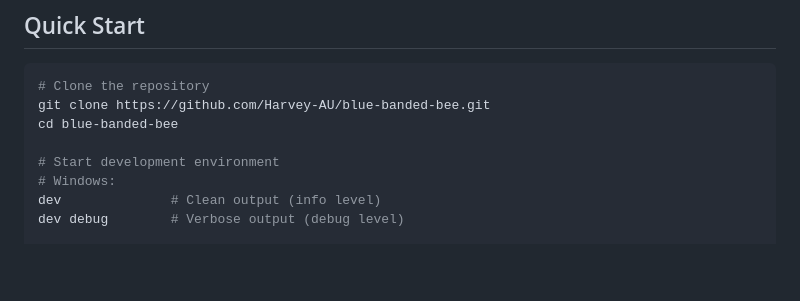
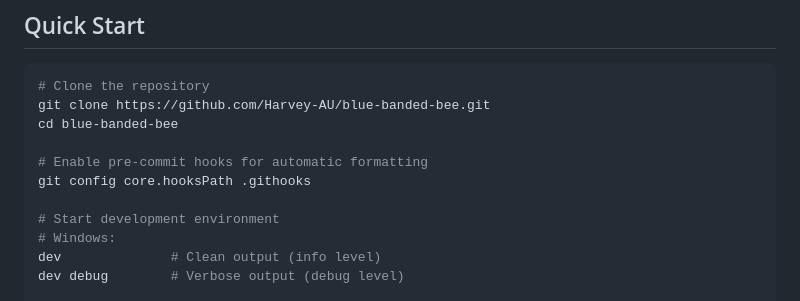
Before and after one commit to Harvey-AU/blue-banded-bee, a Markdown page: README.md, the part around the change. Rendered like a GitHub page; blank space fills up the shorter version.

Commit message:
Add pre-commit hook setup instructions

```diff
--- a/README.md
+++ b/README.md
@@ -37,6 +37,9 @@ native to where we live in Castlemaine, Victoria, Australia.
 # Clone the repository
 git clone https://github.com/Harvey-AU/blue-banded-bee.git
 cd blue-banded-bee
+
+# Enable pre-commit hooks for automatic formatting
+git config core.hooksPath .githooks
 
 # Start development environment
 # Windows:
```
Also changed, not shown: CLAUDE.md (+9 -0 lines).
